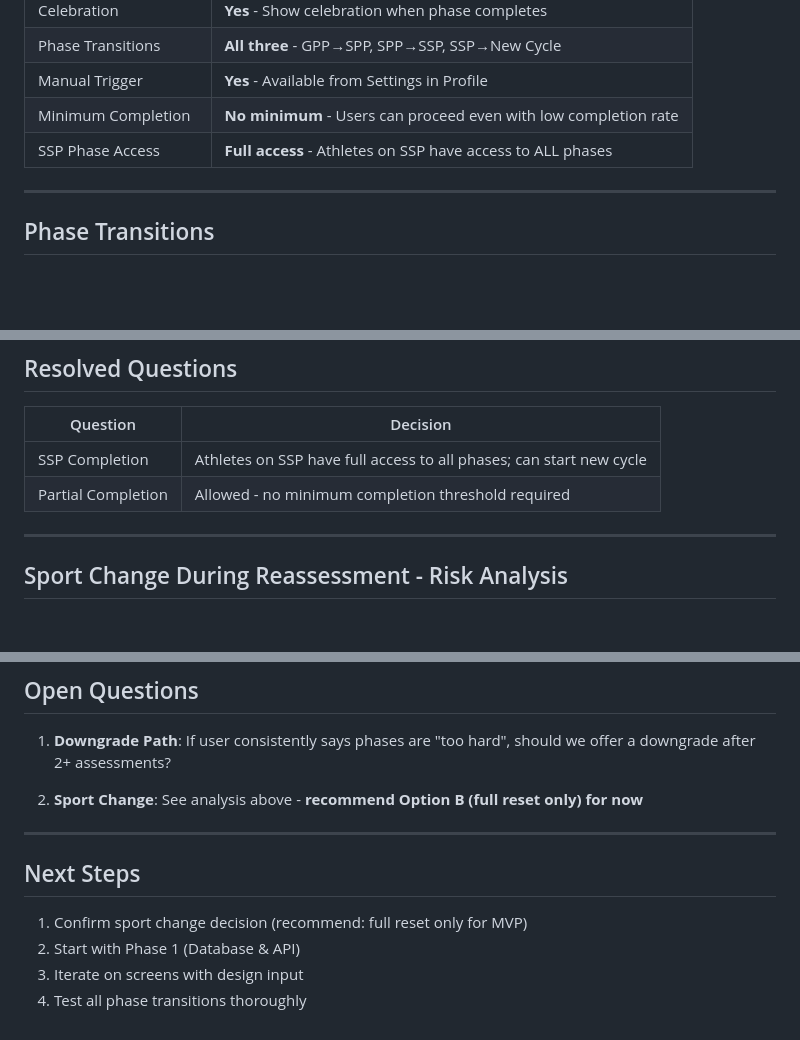
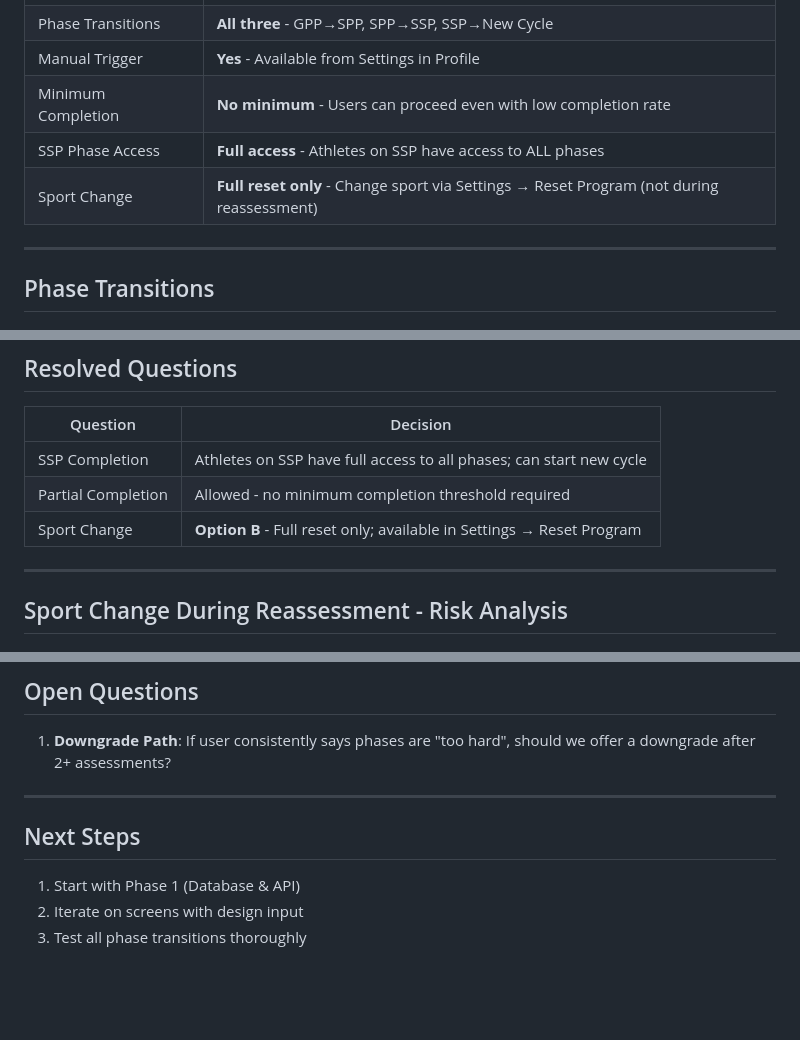
Before and after one commit to ahmadao2214/wander-fit-app, a Markdown page: docs/REASSESSMENT_IMPLEMENTATION_PLAN.md, 3 parts joined by grey strips. GitHub-like rendering; blank space fills up the shorter version.

Commit message:
Finalize sport change decision: Option B (full reset only)

```diff
--- a/docs/REASSESSMENT_IMPLEMENTATION_PLAN.md
+++ b/docs/REASSESSMENT_IMPLEMENTATION_PLAN.md
@@ -17,6 +17,7 @@ This document outlines the implementation plan for the intake reassessment featu
 | Manual Trigger | **Yes** - Available from Settings in Profile |
 | Minimum Completion | **No minimum** - Users can proceed even with low completion rate |
 | SSP Phase Access | **Full access** - Athletes on SSP have access to ALL phases |
+| Sport Change | **Full reset only** - Change sport via Settings → Reset Program (not during reassessment) |
 
 ---
 
@@ -479,6 +480,7 @@ Add to the existing Settings section in `app/(athlete)/profile.tsx`:
 |----------|----------|
 | SSP Completion | Athletes on SSP have full access to all phases; can start new cycle |
 | Partial Completion | Allowed - no minimum completion threshold required |
+| Sport Change | **Option B** - Full reset only; available in Settings → Reset Program |
 
 ---
 
@@ -569,13 +571,10 @@ Reset Program
 
 1. **Downgrade Path**: If user consistently says phases are "too hard", should we offer a downgrade after 2+ assessments?
 
-2. **Sport Change**: See analysis above - **recommend Option B (full reset only) for now**
-
 ---
 
 ## Next Steps
 
-1. Confirm sport change decision (recommend: full reset only for MVP)
-2. Start with Phase 1 (Database & API)
-3. Iterate on screens with design input
-4. Test all phase transitions thoroughly
+1. Start with Phase 1 (Database & API)
+2. Iterate on screens with design input
+3. Test all phase transitions thoroughly
```
